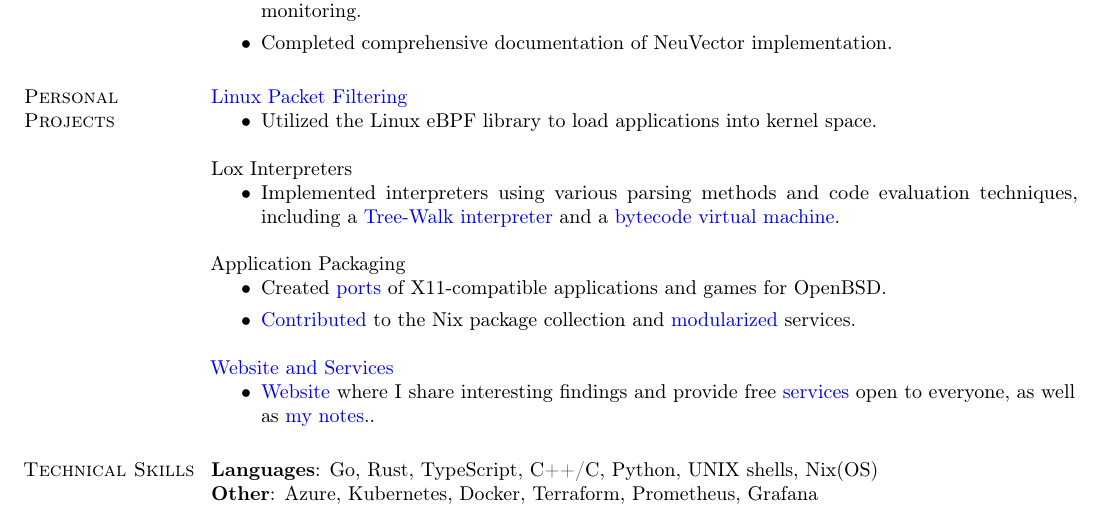
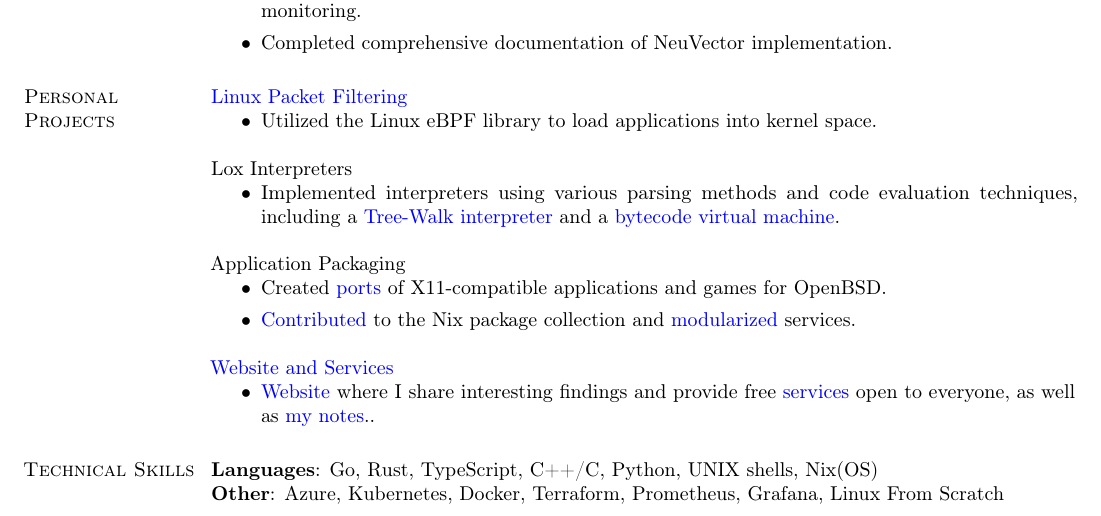
Before and after one commit to theobori/curriculum-vitae, a LaTeX CV (en/theobori_cv_en.tex): part of the page, cut so that both start at the same text. Compiled offline with pdfLaTeX.

Commit message:
:memo: Added a computer science skill

```diff
--- a/en/theobori_cv_en.tex
+++ b/en/theobori_cv_en.tex
@@ -129,7 +129,7 @@
 
 	\section{\sc Technical Skills}
 	\textbf{Languages}: Go, Rust, TypeScript, C++/C, Python, UNIX shells, Nix(OS)\\
-	\textbf{Other}: Azure, Kubernetes, Docker, Terraform, Prometheus, Grafana
+	\textbf{Other}: Azure, Kubernetes, Docker, Terraform, Prometheus, Grafana, Linux From Scratch
 
 \end{resume}
 \end{document}
```
Also changed, not shown: fr/theobori_cv_fr.tex (+1 -1 lines).
